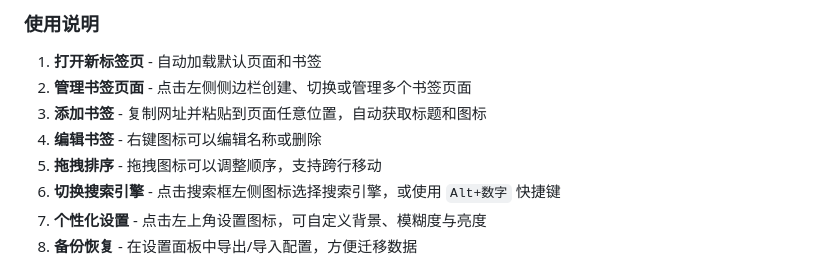
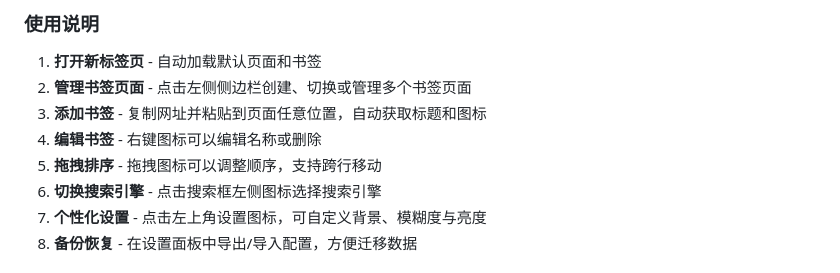
Before and after one commit to suyucomi/Googlehome, a Markdown page: README.md, the part around the change. Rendered like a GitHub page.

Commit message:
docs: 移除使用说明中残留的快捷键引用

```diff
--- a/README.md
+++ b/README.md
@@ -118,7 +118,7 @@
 3. **添加书签** - 复制网址并粘贴到页面任意位置，自动获取标题和图标
 4. **编辑书签** - 右键图标可以编辑名称或删除
 5. **拖拽排序** - 拖拽图标可以调整顺序，支持跨行移动
-6. **切换搜索引擎** - 点击搜索框左侧图标选择搜索引擎，或使用 `Alt+数字` 快捷键
+6. **切换搜索引擎** - 点击搜索框左侧图标选择搜索引擎
 7. **个性化设置** - 点击左上角设置图标，可自定义背景、模糊度与亮度
 8. **备份恢复** - 在设置面板中导出/导入配置，方便迁移数据
 
```
